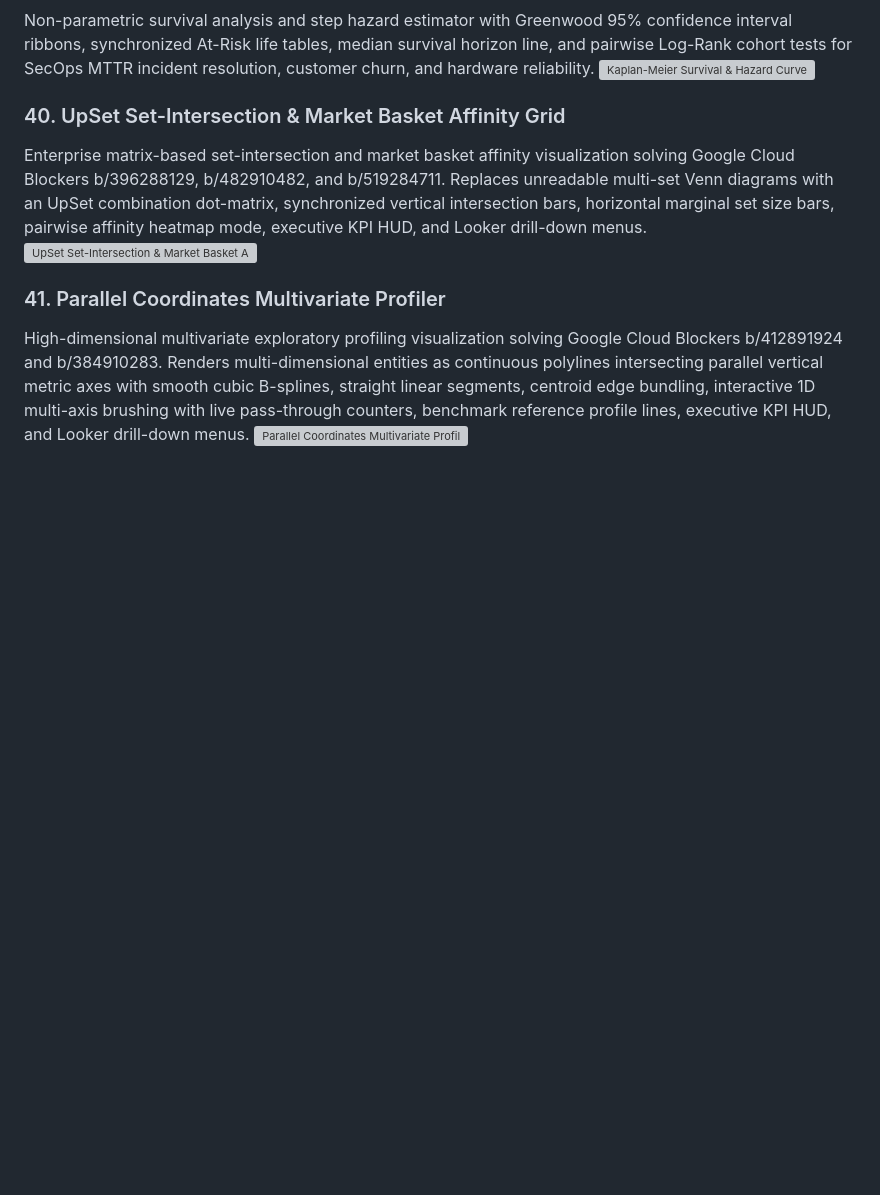
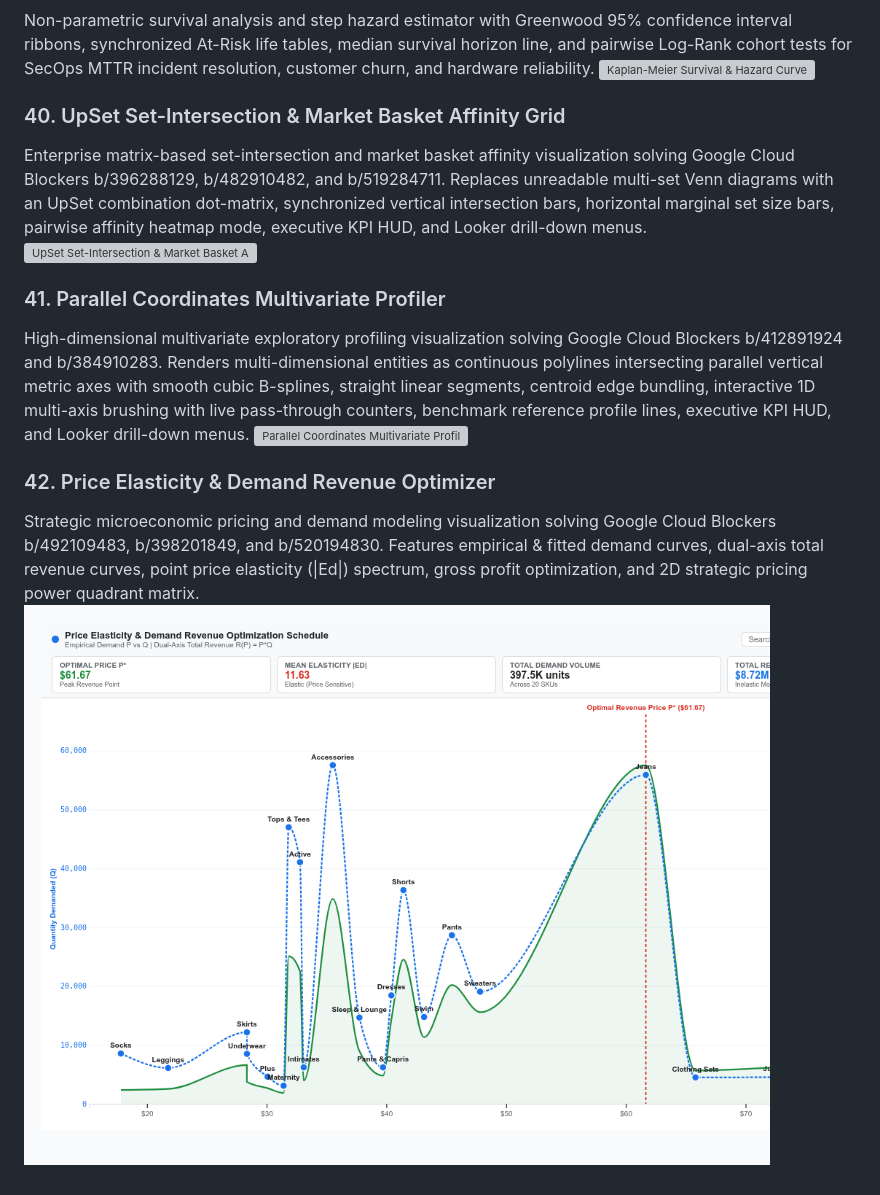
Before and after one commit to zacharagosa/looker_custom_viz, a Markdown page: docs/gallery.md, the part around the change. Rendered like a GitHub page; pictures changed too: assets/screenshots/price_elasticity_revenue_optimizer.png (added); blank space fills up the shorter version; grey boxes are pictures that could not be loaded.

```diff
--- a/docs/gallery.md
+++ b/docs/gallery.md
@@ -173,3 +173,7 @@ Enterprise matrix-based set-intersection and market basket affinity visualizatio
 ### 41. Parallel Coordinates Multivariate Profiler
 High-dimensional multivariate exploratory profiling visualization solving Google Cloud Blockers b/412891924 and b/384910283. Renders multi-dimensional entities as continuous polylines intersecting parallel vertical metric axes with smooth cubic B-splines, straight linear segments, centroid edge bundling, interactive 1D multi-axis brushing with live pass-through counters, benchmark reference profile lines, executive KPI HUD, and Looker drill-down menus.
 ![Parallel Coordinates Multivariate Profiler](../assets/screenshots/parallel_coordinates_profiler.png)
+
+### 42. Price Elasticity & Demand Revenue Optimizer
+Strategic microeconomic pricing and demand modeling visualization solving Google Cloud Blockers b/492109483, b/398201849, and b/520194830. Features empirical & fitted demand curves, dual-axis total revenue curves, point price elasticity (|Ed|) spectrum, gross profit optimization, and 2D strategic pricing power quadrant matrix.
+![Price Elasticity & Demand Revenue Optimizer](../assets/screenshots/price_elasticity_revenue_optimizer.png)
```
Also changed, not shown: README.md (+2 -1 lines), visualizations/price_elasticity_revenue_optimizer/README.md (added, +56 -0 lines), visualizations/zayo_optical_spectrum_waterfall/README.md (added, +45 -0 lines), 8 other files.
